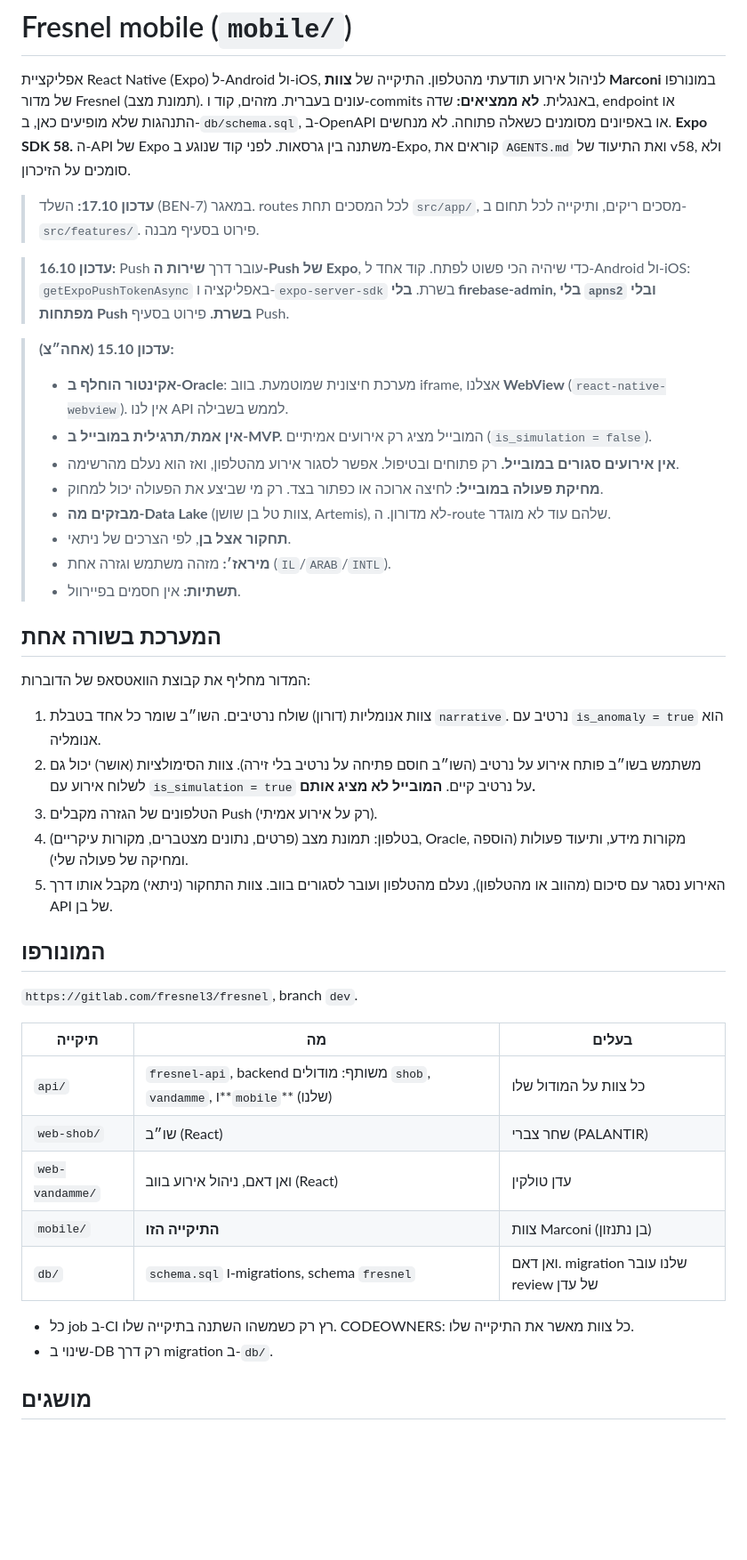
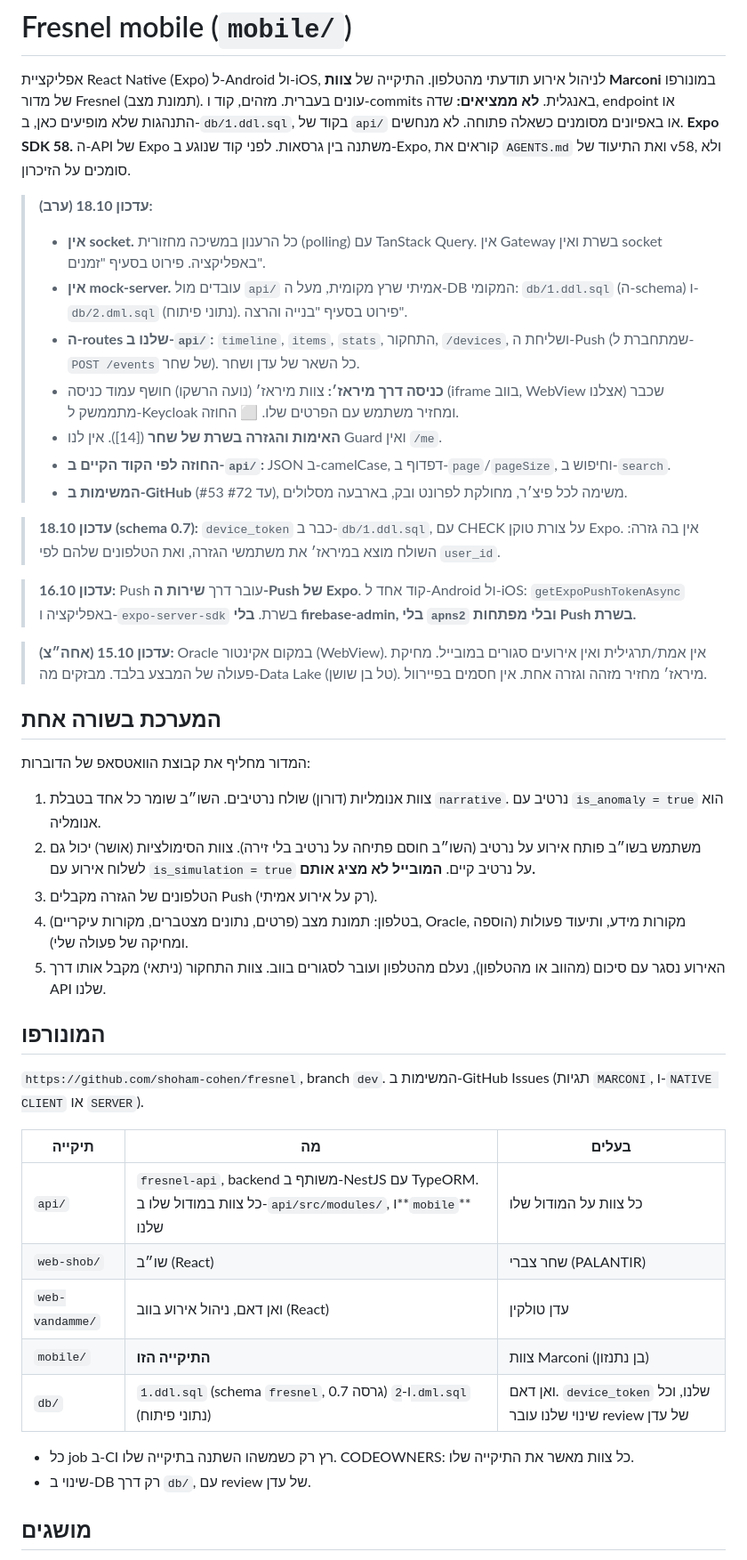
Before and after one commit to shoham-cohen/Fresnel, a Markdown page: mobile/CLAUDE.md, the part around one of its changes. Shown at 89% size. GitHub-like rendering; blank space fills up the shorter version.

```diff
--- a/mobile/CLAUDE.md
+++ b/mobile/CLAUDE.md
@@ -2,22 +2,23 @@
 
 אפליקציית React Native (Expo) ל-Android ול-iOS, לניהול אירוע תודעתי מהטלפון. התיקייה של **צוות Marconi** במונורפו של מדור Fresnel (תמונת מצב).
 עונים בעברית. מזהים, קוד ו-commits באנגלית.
-**לא ממציאים:** שדה, endpoint או התנהגות שלא מופיעים כאן, ב-`db/schema.sql`, ב-OpenAPI או באפיונים מסומנים כשאלה פתוחה. לא מנחשים.
+**לא ממציאים:** שדה, endpoint או התנהגות שלא מופיעים כאן, ב-`db/1.ddl.sql`, בקוד של `api/` או באפיונים מסומנים כשאלה פתוחה. לא מנחשים.
 **Expo SDK 58.** ה-API של Expo משתנה בין גרסאות. לפני קוד שנוגע ב-Expo, קוראים את `AGENTS.md` ואת התיעוד של v58, ולא סומכים על הזיכרון.
 
-> **עדכון 17.10:** השלד (BEN-7) במאגר. routes לכל המסכים תחת `src/app/`, מסכים ריקים, ותיקייה לכל תחום ב-`src/features/`. פירוט בסעיף מבנה.
+> **עדכון 18.10 (ערב):**
+> - **אין socket.** כל הרענון במשיכה מחזורית (polling) עם TanStack Query. אין Gateway בשרת ואין socket באפליקציה. פירוט בסעיף "זמנים".
+> - **אין mock-server.** עובדים מול `api/` אמיתי שרץ מקומית, מעל ה-DB המקומי: `db/1.ddl.sql` (ה-schema) ו-`db/2.dml.sql` (נתוני פיתוח). פירוט בסעיף "בנייה והרצה".
+> - **ה-routes שלנו ב-`api/`:** `timeline`, `items`, `stats`, התחקור, `/devices`, ושליחת ה-Push (שמתחברת ל-`POST /events` של שחר). כל השאר של עדן ושחר.
+> - **כניסה דרך מיראז׳:** צוות מיראז׳ (נועה הרשקו) חושף עמוד כניסה (iframe בווב, WebView אצלנו) שכבר מתממשק ל-Keycloak ומחזיר משתמש עם הפרטים שלו. ⬜ החוזה.
+> - **האימות והגזרה בשרת של שחר** ([14]). אין לנו Guard ואין `/me`.
+> - **החוזה לפי הקוד הקיים ב-`api/`:** JSON ב-camelCase, דפדוף ב-`page`/`pageSize`, וחיפוש ב-`search`.
+> - **המשימות ב-GitHub** (#53 עד #72), משימה לכל פיצ׳ר, מחולקת לפרונט ובק, בארבעה מסלולים.
 
-> **עדכון 16.10:** Push עובר דרך **שירות ה-Push של Expo**, כדי שיהיה הכי פשוט לפתח. קוד אחד ל-Android ול-iOS: `getExpoPushTokenAsync` באפליקציה ו-`expo-server-sdk` בשרת. **בלי firebase-admin, בלי `apns2` ובלי מפתחות Push בשרת.** פירוט בסעיף Push.
+> **עדכון 18.10 (schema 0.7):** `device_token` כבר ב-`db/1.ddl.sql`, עם CHECK על צורת טוקן Expo. אין בה גזרה: השולח מוצא במיראז׳ את משתמשי הגזרה, ואת הטלפונים שלהם לפי `user_id`.
 
-> **עדכון 15.10 (אחה״צ):**
-> - **אקינטור הוחלף ב-Oracle**: מערכת חיצונית שמוטמעת. בווב iframe, אצלנו **WebView** (`react-native-webview`). אין לנו API לממש בשבילה.
-> - **אין אמת/תרגילית במובייל ב-MVP.** המובייל מציג רק אירועים אמיתיים (`is_simulation = false`).
-> - **אין אירועים סגורים במובייל.** רק פתוחים ובטיפול. אפשר לסגור אירוע מהטלפון, ואז הוא נעלם מהרשימה.
-> - **מחיקת פעולה במובייל:** לחיצה ארוכה או כפתור בצד. רק מי שביצע את הפעולה יכול למחוק.
-> - **מבזקים מה-Data Lake** (צוות טל בן שושן, Artemis), לא מדורון. ה-route שלהם עוד לא מוגדר.
-> - **תחקור אצל בן**, לפי הצרכים של ניתאי.
-> - **מיראז׳:** מזהה משתמש וגזרה אחת (`IL`/`ARAB`/`INTL`).
-> - **תשתיות:** אין חסמים בפיירוול.
+> **עדכון 16.10:** Push עובר דרך **שירות ה-Push של Expo**. קוד אחד ל-Android ול-iOS: `getExpoPushTokenAsync` באפליקציה ו-`expo-server-sdk` בשרת. **בלי firebase-admin, בלי `apns2` ובלי מפתחות Push בשרת.**
+
+> **עדכון 15.10 (אחה״צ):** Oracle במקום אקינטור (WebView). אין אמת/תרגילית ואין אירועים סגורים במובייל. מחיקת פעולה של המבצע בלבד. מבזקים מה-Data Lake (טל בן שושן). מיראז׳ מחזיר מזהה וגזרה אחת. אין חסמים בפיירוול.
 
 ## המערכת בשורה אחת
 המדור מחליף את קבוצת הוואטסאפ של הדוברות:
@@ -25,21 +26,21 @@
 2. משתמש בשו״ב פותח אירוע על נרטיב (השו״ב חוסם פתיחה על נרטיב בלי זירה). צוות הסימולציות (אושר) יכול גם לשלוח אירוע עם `is_simulation = true` על נרטיב קיים. **המובייל לא מציג אותם.**
 3. הטלפונים של הגזרה מקבלים Push (רק על אירוע אמיתי).
 4. בטלפון: תמונת מצב (פרטים, נתונים מצטברים, מקורות עיקריים), Oracle, מקורות מידע, ותיעוד פעולות (הוספה ומחיקה של פעולה שלי).
-5. האירוע נסגר עם סיכום (מהווב או מהטלפון), נעלם מהטלפון ועובר לסגורים בווב. צוות התחקור (ניתאי) מקבל אותו דרך API של בן.
+5. האירוע נסגר עם סיכום (מהווב או מהטלפון), נעלם מהטלפון ועובר לסגורים בווב. צוות התחקור (ניתאי) מקבל אותו דרך API שלנו.
 
 ## המונורפו
-`https://gitlab.com/fresnel3/fresnel`, branch `dev`.
+`https://github.com/shoham-cohen/fresnel`, branch `dev`. המשימות ב-GitHub Issues (תגיות `MARCONI`, ו-`NATIVE CLIENT` או `SERVER`).
 
 | תיקייה | מה | בעלים |
 |---|---|---|
-| `api/` | `fresnel-api`, backend משותף: מודולים `shob`, `vandamme`, ו**`mobile`** (שלנו) | כל צוות על המודול שלו |
+| `api/` | `fresnel-api`, backend משותף ב-NestJS עם TypeORM. כל צוות במודול שלו ב-`api/src/modules/`, ו**`mobile`** שלנו | כל צוות על המודול שלו |
 | `web-shob/` | שו״ב (React) | שחר צברי (PALANTIR) |
 | `web-vandamme/` | ואן דאם, ניהול אירוע בווב (React) | עדן טולקין |
 | `mobile/` | **התיקייה הזו** | צוות Marconi (בן נתנזון) |
-| `db/` | `schema.sql` ו-migrations, schema `fresnel` | ואן דאם. migration שלנו עובר review של עדן |
+| `db/` | `1.ddl.sql` (schema `fresnel`, גרסה 0.7) ו-`2.dml.sql` (נתוני פיתוח) | ואן דאם. `device_token` שלנו, וכל שינוי שלנו עובר review של עדן |
 
 - כל job ב-CI רץ רק כשמשהו השתנה בתיקייה שלו. CODEOWNERS: כל צוות מאשר את התיקייה שלו.
-- שינוי ב-DB רק דרך migration ב-`db/`.
+- שינוי ב-DB רק דרך `db/`, עם review של עדן.
 
 ## מושגים
 - **נרטיב (`narrative`):** מה שדורון שולח, נשמר על ידי השו״ב. `is_anomaly = true` היא **אנומליה**. ממנו מגיעים כותרת (`title`), תיאור (`summary`), זירה (`arena`) וזמן זיהוי (`detected_at`) של האירוע.
```
Also changed, not shown: other parts of mobile/CLAUDE.md (+121 -99 lines).
